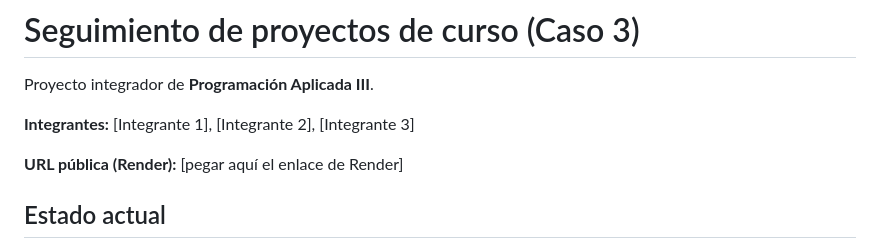
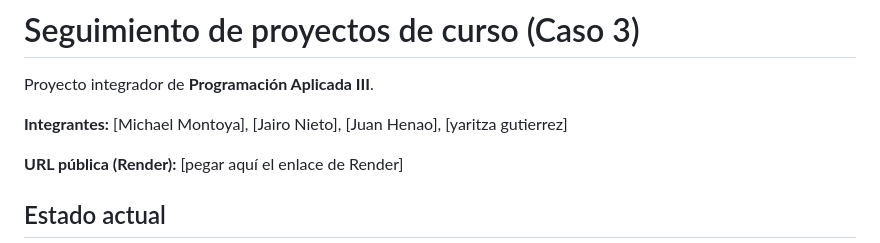
Before and after one commit to 1070389224maicol-dev/seguimiento-proyecto, a Markdown page: README.md, the part around the change. Drawn GitHub-style.

```diff
--- a/README.md
+++ b/README.md
@@ -2,7 +2,7 @@
 
 Proyecto integrador de **Programación Aplicada III**.
 
-**Integrantes:** [Integrante 1], [Integrante 2], [Integrante 3]
+**Integrantes:** [Michael Montoya], [Jairo Nieto], [Juan Henao], [yaritza gutierrez]
 
 **URL pública (Render):** [pegar aquí el enlace de Render]
 
```
